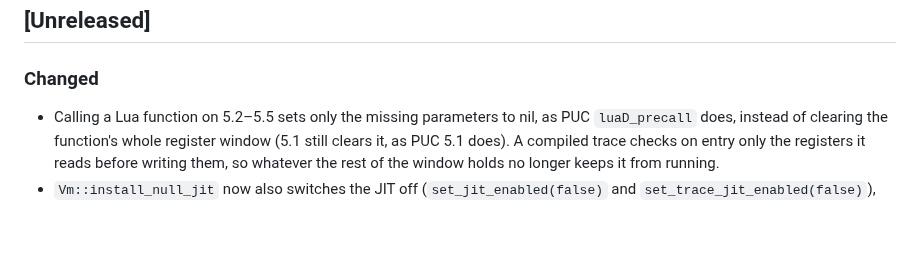
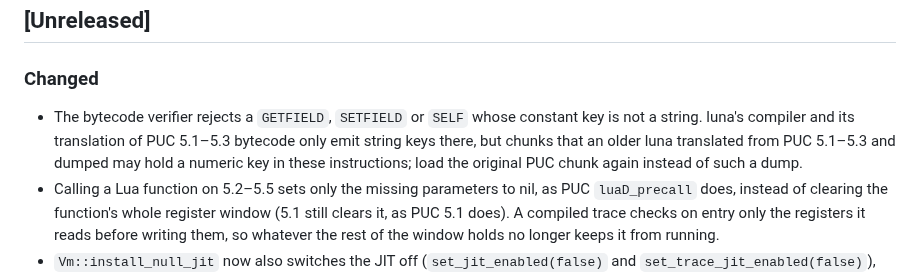
Before and after one commit to goliajp/luna, a Markdown page: CHANGELOG.md, the part around the change. Rendered like a GitHub page; blank space fills up the shorter version.

Commit message:
docs: note that the verifier rejects non-string constant keys in field instructions

```diff
--- a/CHANGELOG.md
+++ b/CHANGELOG.md
@@ -23,6 +23,12 @@ optimization.
 
 ### Changed
 
+- The bytecode verifier rejects a `GETFIELD`, `SETFIELD` or `SELF` whose
+  constant key is not a string. luna's compiler and its translation of
+  PUC 5.1–5.3 bytecode only emit string keys there, but chunks that an
+  older luna translated from PUC 5.1–5.3 and dumped may hold a numeric
+  key in these instructions; load the original PUC chunk again instead
+  of such a dump.
 - Calling a Lua function on 5.2–5.5 sets only the missing parameters to
   nil, as PUC `luaD_precall` does, instead of clearing the function's
   whole register window (5.1 still clears it, as PUC 5.1 does). A
```
